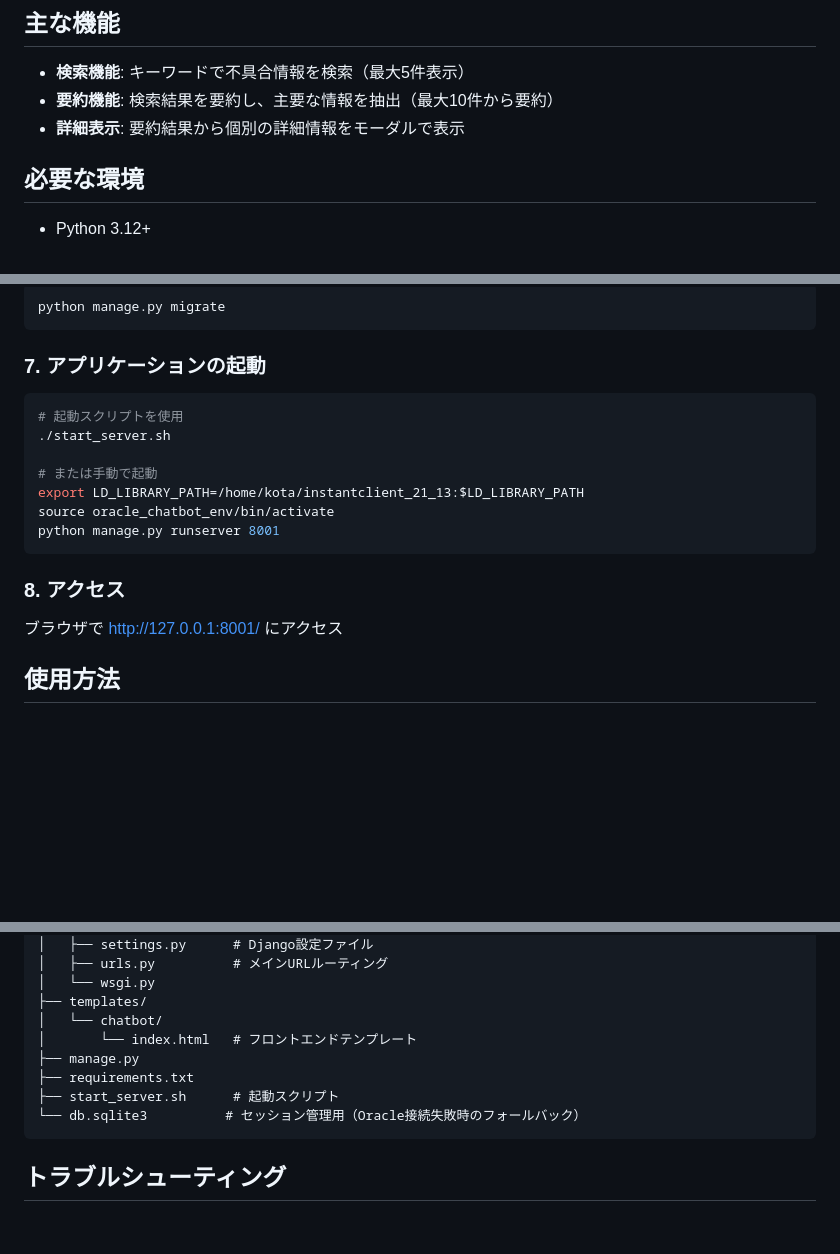
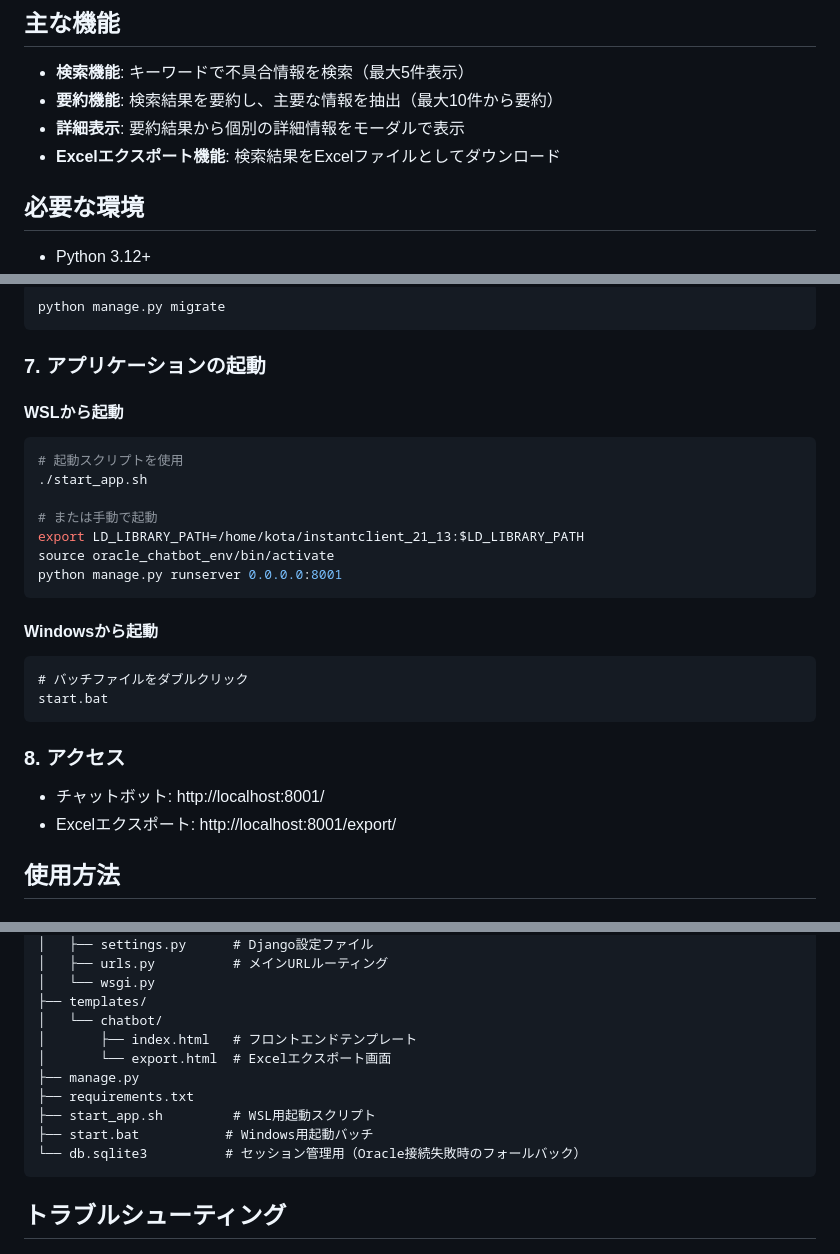
Before and after one commit to kooootaaaa/oracle_chatbot, a Markdown page: README.md, 3 parts joined by grey strips. Drawn GitHub-style; blank space fills up the shorter version.

````diff
--- a/README.md
+++ b/README.md
@@ -7,6 +7,7 @@ Oracle データベースの「T_不連書」テーブルに接続し、TR品番
 - **検索機能**: キーワードで不具合情報を検索（最大5件表示）
 - **要約機能**: 検索結果を要約し、主要な情報を抽出（最大10件から要約）
 - **詳細表示**: 要約結果から個別の詳細情報をモーダルで表示
+- **Excelエクスポート機能**: 検索結果をExcelファイルとしてダウンロード
 
 ## 必要な環境
 - Python 3.12+
@@ -62,18 +63,27 @@ python manage.py migrate
 ```
 
 ### 7. アプリケーションの起動
+
+#### WSLから起動
 ```bash
 # 起動スクリプトを使用
-./start_server.sh
+./start_app.sh
 
 # または手動で起動
 export LD_LIBRARY_PATH=/home/kota/instantclient_21_13:$LD_LIBRARY_PATH
 source oracle_chatbot_env/bin/activate
-python manage.py runserver 8001
+python manage.py runserver 0.0.0.0:8001
+```
+
+#### Windowsから起動
+```batch
+# バッチファイルをダブルクリック
+start.bat
 ```
 
 ### 8. アクセス
-ブラウザで http://127.0.0.1:8001/ にアクセス
+- チャットボット: http://localhost:8001/
+- Excelエクスポート: http://localhost:8001/export/
 
 ## 使用方法
 
@@ -116,10 +126,12 @@ oracle_chatbot/
 │   └── wsgi.py
 ├── templates/
 │   └── chatbot/
-│       └── index.html   # フロントエンドテンプレート
+│       ├── index.html   # フロントエンドテンプレート
+│       └── export.html  # Excelエクスポート画面
 ├── manage.py
 ├── requirements.txt
-├── start_server.sh      # 起動スクリプト
+├── start_app.sh         # WSL用起動スクリプト
+├── start.bat           # Windows用起動バッチ
 └── db.sqlite3          # セッション管理用（Oracle接続失敗時のフォールバック）
 ```
 
````
Also changed, not shown: other parts of README.md (+58 -1 lines).
